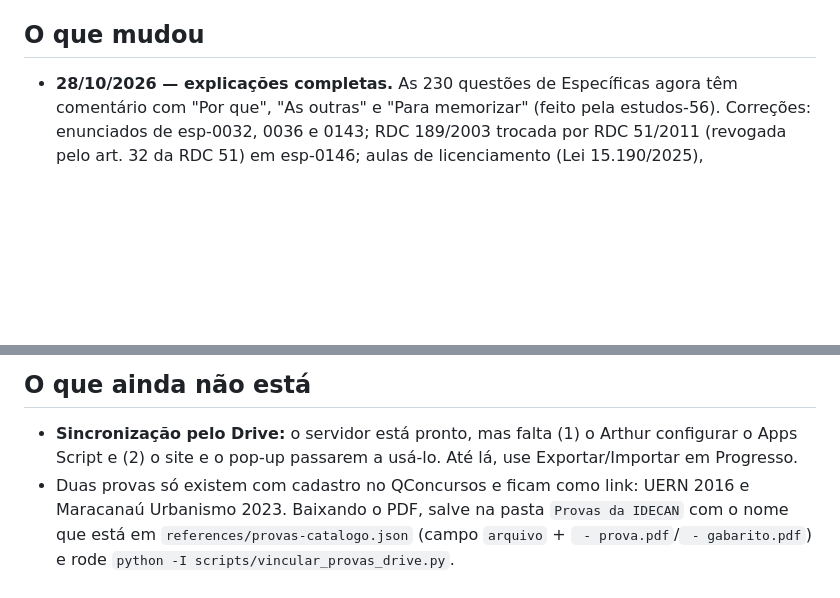
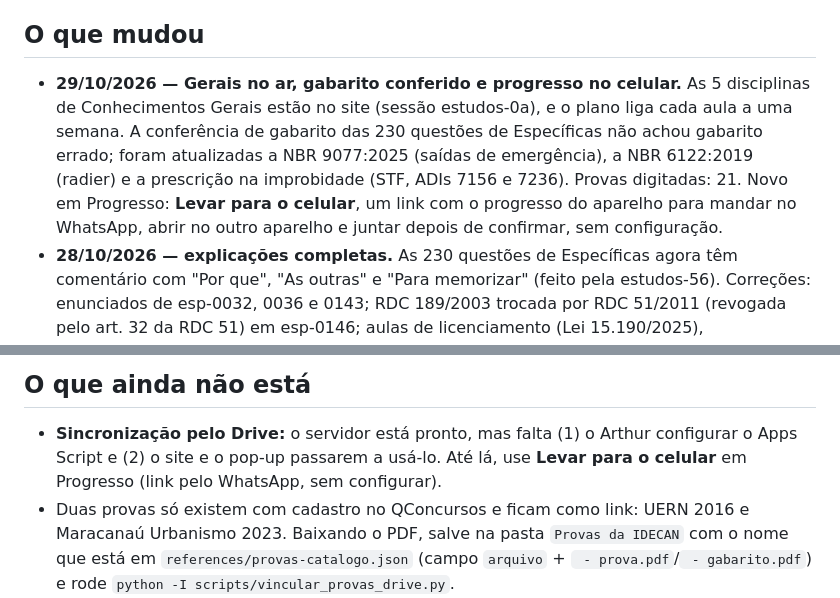
Before and after one commit to arthursergio-hue/estudos-concurso-cg, a Markdown page: README.md, 2 parts joined by grey strips. Drawn GitHub-style; blank space fills up the shorter version.

Commit message:
README: novidades de 29/10 (Gerais, conferência de gabarito, Levar para o celular)
Co-Authored-By: Claude Opus 5.5 <noreply@anthropic.com>

```diff
--- a/README.md
+++ b/README.md
@@ -42,6 +42,12 @@ Tem três partes:
 
 ## O que mudou
 
+- **29/10/2026 — Gerais no ar, gabarito conferido e progresso no celular.** As 5 disciplinas de Conhecimentos Gerais
+  estão no site (sessão estudos-0a), e o plano liga cada aula a uma semana. A conferência de gabarito das 230 questões
+  de Específicas não achou gabarito errado; foram atualizadas a NBR 9077:2025 (saídas de emergência), a NBR 6122:2019
+  (radier) e a prescrição na improbidade (STF, ADIs 7156 e 7236). Provas digitadas: 21. Novo em Progresso: **Levar
+  para o celular**, um link com o progresso do aparelho para mandar no WhatsApp, abrir no outro aparelho e juntar
+  depois de confirmar, sem configuração.
 - **28/10/2026 — explicações completas.** As 230 questões de Específicas agora têm comentário com "Por que", "As outras" e "Para memorizar" (feito pela estudos-56). Correções: enunciados de esp-0032, 0036 e 0143; RDC 189/2003 trocada por RDC 51/2011 (revogada pelo art. 32 da RDC 51) em esp-0146; aulas de licenciamento (Lei 15.190/2025), hidrossanitárias (NBR 17076:2024), SPDA (NBR 5419:2026), conforto (NBR 15220-3:2024) e EAS (RDC 51/2011) atualizadas.
 - **28/10/2026 — versão 1.1.** 21 provas reais da IDECAN baixadas no Drive pessoal e ligadas ao app; servidor de
   sincronização pelo Drive (Apps Script) pronto para configurar.
@@ -84,7 +90,7 @@ Como acrescentar questões de Específicas: escreva um lote em `references/lotes
 ## O que ainda não está
 
 - **Sincronização pelo Drive:** o servidor está pronto, mas falta (1) o Arthur configurar o Apps Script e (2) o site e o
-  pop-up passarem a usá-lo. Até lá, use Exportar/Importar em Progresso.
+  pop-up passarem a usá-lo. Até lá, use **Levar para o celular** em Progresso (link pelo WhatsApp, sem configurar).
 - Duas provas só existem com cadastro no QConcursos e ficam como link: UERN 2016 e Maracanaú Urbanismo 2023.
   Baixando o PDF, salve na pasta `Provas da IDECAN` com o nome que está em
   `references/provas-catalogo.json` (campo `arquivo` + ` - prova.pdf`/` - gabarito.pdf`) e rode
```
